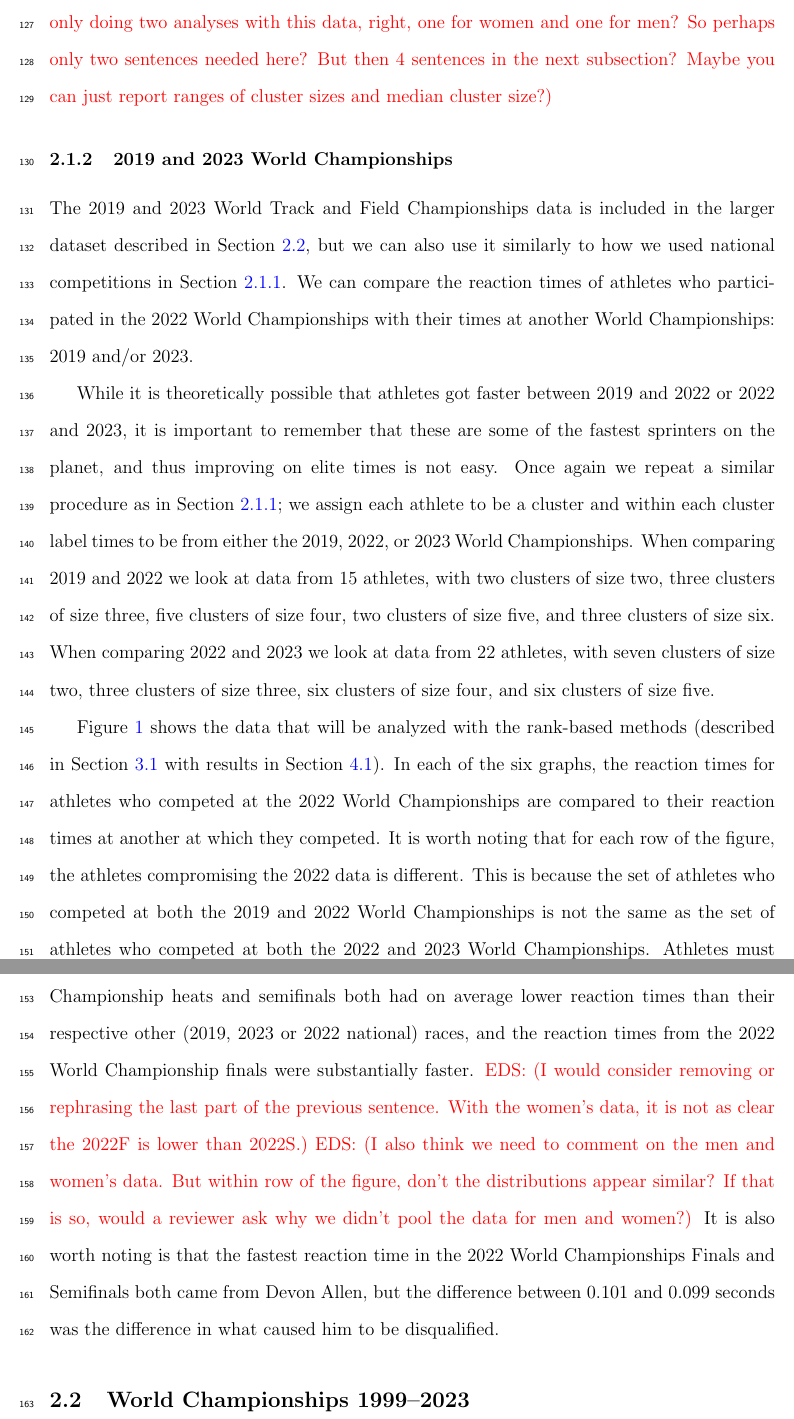
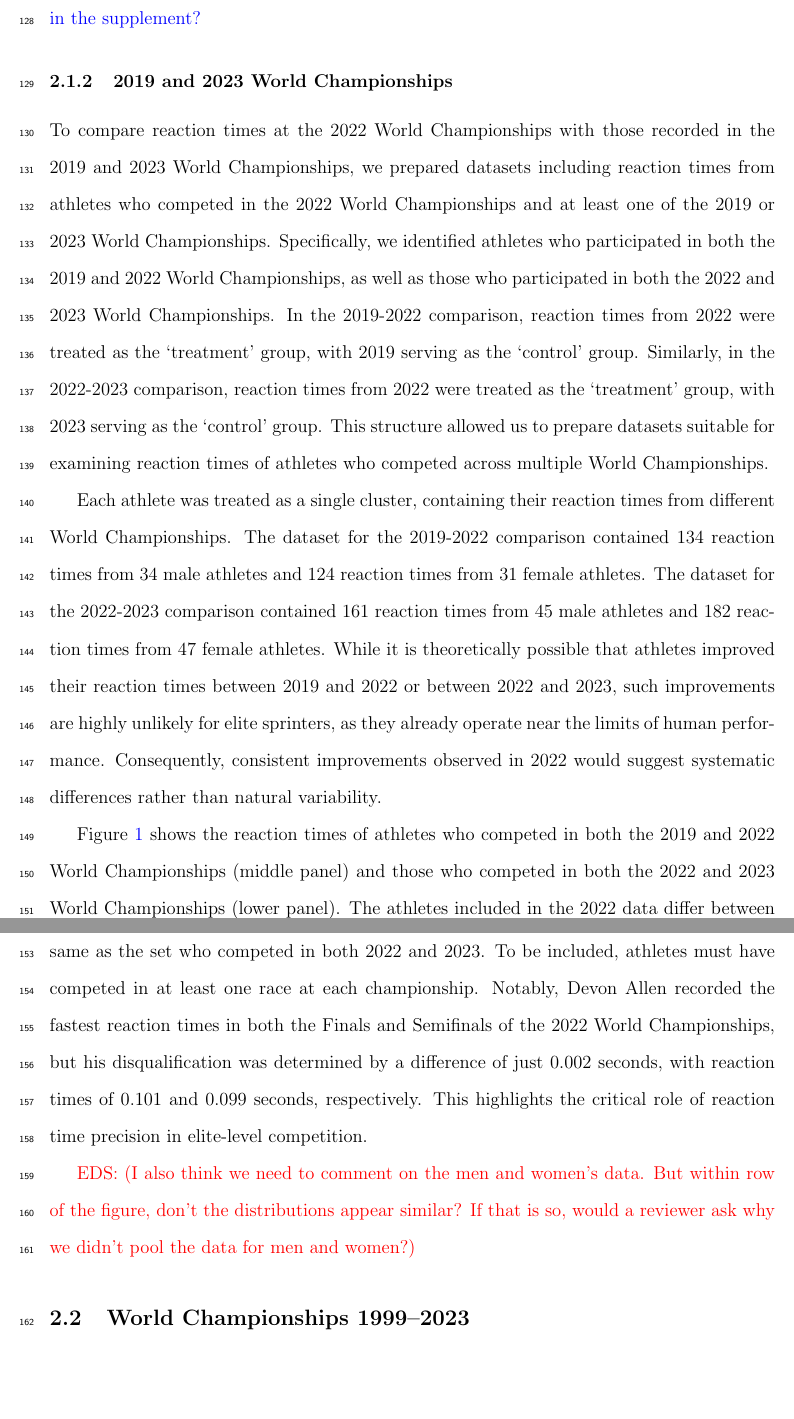
Before and after one commit to ofiore/Thesis, a LaTeX paper (Manuscript/manuscript.tex): two parts of pages 6 and 8 of 22, joined at a grey line, cut at the place of the change, the shorter picture padded with empty space. Compiled offline with pdfLaTeX.

Commit message:
smoothed data section

```diff
--- a/Manuscript/manuscript.tex
+++ b/Manuscript/manuscript.tex
@@ -304,6 +294,0 @@ within-cluster dependence needs to be accounted for.
-\of{This explanation is going to need to be re-worked now that we have more data.
-Should we make a table of some sort? It's going to be very wordy without one}
-\eds{We are only doing two analyses with this data, right, one for women
-and one for men?  So perhaps only two sentences needed here? But then 4 sentences
-in the next subsection?  Maybe you can just report ranges of cluster sizes and
-median cluster size?}
@@ -310,27 +305,8 @@ median cluster size?}
 
 
+\jy{Could you do a pooled analysis since there is no gender difference
+  and event differece in the supplement?}
 
-\subsubsection{2019 and 2023 World Championships}
-\label{sec:data2019}
-The 2019 and 2023 World Track and Field Championships data is included in the
-larger dataset described in Section~\ref{sec:dataworld}, but we can also use it
-similarly to how we used national competitions in Section~\ref{sec:datanational}.
-We can compare the reaction times of athletes who participated in the 2022 World
-Championships with their times at another World Championships: 2019 and/or 2023.
-
-
-While it is theoretically possible that athletes got faster
-between 2019 and 2022 or 2022 and 2023, it is important to
-remember that these are some of the fastest sprinters on the planet, and thus
-improving on elite times is not easy. Once again we repeat a similar procedure
-as in Section~\ref{sec:datanational}; we assign each athlete to be a cluster and
-within each cluster label times to be from either the 2019, 2022, or 2023 World
-Championships. When comparing 2019 and 2022 we look at data from 15
-athletes, with two clusters of size two, three clusters of size three, five
-clusters of size four, two clusters of size five, and three clusters of size six.
-When comparing 2022 and 2023 we look at data from 22 athletes, with seven
-clusters of size two, three clusters of size three, six clusters of size four,
-and six clusters of size five.
 
 
 \begin{figure}[tbp]
@@ -349,31 +325,54 @@ and six clusters of size five.
   \label{fig:RankScatterplots}
 \end{figure}
 
-Figure~\ref{fig:RankScatterplots} shows the data that will be analyzed
-with the rank-based methods (described in Section~\ref{sec:rank} with results in
-Section~\ref{subsec:Results_Rank}). In each of the six graphs, the reaction
-times for athletes who competed at the 2022 World Championships
-are compared to their reaction times at another at which they competed.
-It is worth noting that for each row of the figure, the athletes compromising
-the 2022 data is different.  This is because the set of athletes who competed at
-both the 2019 and 2022 World Championships is not the same as the set of athletes
-who competed at both the 2022 and 2023 World Championships. %This data was only for athletes who competed
-%in at least one race at each championship, however it is possible for athletes
-%to have competed in one race in 2019 and two races in 2022.
-Athletes must have competed in at least one race at each championship to be
-included.  The 2022 World
-Championship heats and semifinals both had on average lower reaction times than
-their respective other (2019, 2023 or 2022 national) races, and the reaction times
-from the 2022 World Championship finals were substantially faster.
-\eds{I would consider removing or rephrasing the last part of the previous
-sentence. With the women's data, it is not as clear the 2022F is lower than 2022S.}
+\subsubsection{2019 and 2023 World Championships}
+\label{sec:data2019}
+
+To compare reaction times at the 2022 World Championships with those
+recorded in the 2019 and 2023 World Championships, we prepared datasets
+including reaction times from athletes who competed in the 2022 World
+Championships and at least one of the 2019 or 2023 World Championships.
+Specifically, we identified athletes who participated in both the 2019
+and 2022 World Championships, as well as those who participated in both
+the 2022 and 2023 World Championships. In the 2019-2022 comparison,
+reaction times from 2022 were treated as the `treatment' group, with
+2019 serving as the `control' group. Similarly, in the 2022-2023
+comparison, reaction times from 2022 were treated as the `treatment'
+group, with 2023 serving as the `control' group. This structure allowed
+us to prepare datasets suitable for examining reaction times of athletes
+who competed across multiple World Championships.
+
+
+Each athlete was treated as a single cluster, containing their reaction
+times from different World Championships. The dataset for the 2019-2022
+comparison contained 134 reaction times from 34 male athletes and 124
+reaction times from 31 female athletes. The dataset for the 2022-2023
+comparison contained 161 reaction times from 45 male athletes and 182
+reaction times from 47 female athletes. While it is theoretically
+possible that athletes improved their reaction times between 2019 and
+2022 or between 2022 and 2023, such improvements are highly unlikely for
+elite sprinters, as they already operate near the limits of human
+performance. Consequently, consistent improvements observed in 2022
+would suggest systematic differences rather than natural variability.
+
+
+Figure~\ref{fig:RankScatterplots} shows the reaction times of athletes
+who competed in both the 2019 and 2022 World Championships (middle
+panel) and those who competed in both the 2022 and 2023 World
+Championships (lower panel). The athletes included in the 2022 data
+differ between these two comparisons, as the set of athletes who
+competed in both 2019 and 2022 is not the same as the set who competed
+in both 2022 and 2023. To be included, athletes must have competed in
+at least one race at each championship. Notably, Devon Allen recorded
+the fastest reaction times in both the Finals and Semifinals of the
+2022 World Championships, but his disqualification was determined by a
+difference of just 0.002 seconds, with reaction times of 0.101 and
+0.099 seconds, respectively. This highlights the critical role of
+reaction time precision in elite-level competition.
+
 \eds{I also think we need to comment on the men and women's data. But within row
 of the figure, don't the distributions appear similar?  If that is so, would a
 reviewer ask why we didn't pool the data for men and women?}
-It is also worth noting is that the fastest reaction time in the 2022 World
-Championships Finals and Semifinals both came from Devon Allen, but the
-difference between 0.101 and 0.099
-seconds was the difference in what caused him to be disqualified.
 
 
 \subsection{World Championships 1999--2023}\label{sec:dataworld}
```
Also changed, not shown: Manuscript/manuscript.tex (31 more changed lines).
